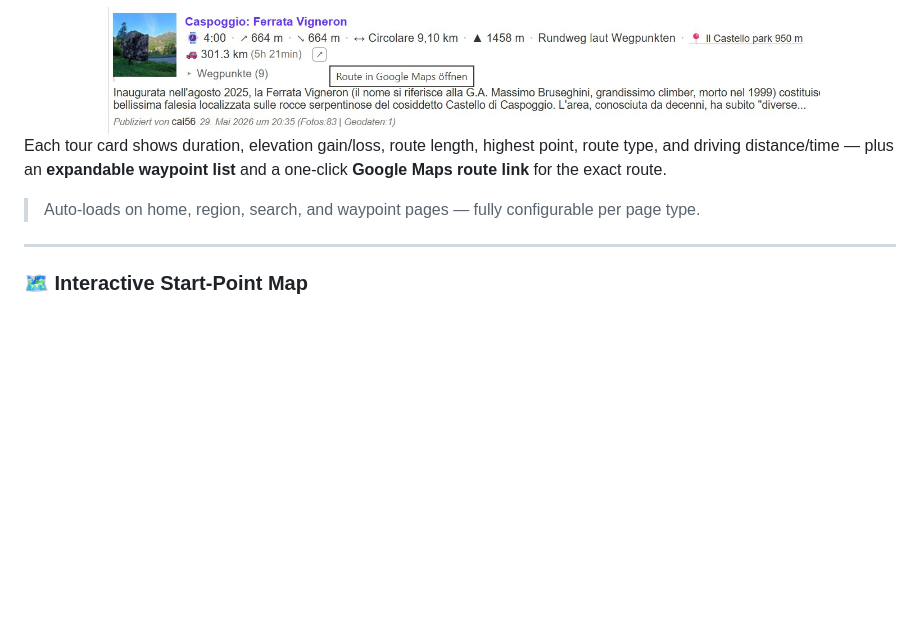
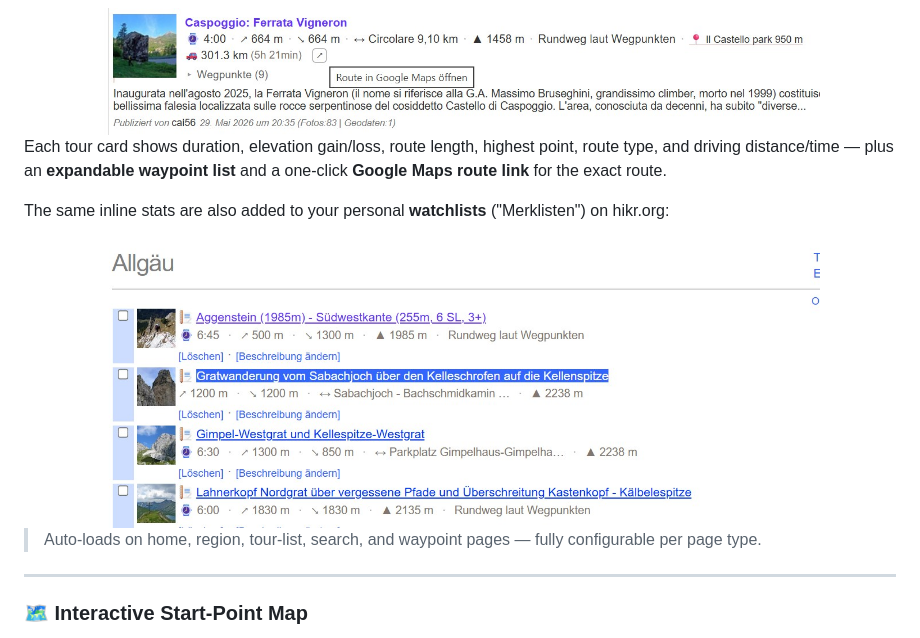
Before and after one commit to bjspi/HIKRplus, a Markdown page: README.md, the part around the change. Rendered like a GitHub page; pictures changed too: screenshots/inline-details-watchlist.jpg (added); blank space fills up the shorter version.

Commit message:
docs: add watchlist inline-details screenshot to README
Show inline tour stats appearing on personal hikr.org watchlists
(Merklisten) in the Inline Tour Details section.

```diff
--- a/README.md
+++ b/README.md
@@ -63,7 +63,13 @@ Stop clicking into every tour to find the basics. The extension fetches duration
 
 Each tour card shows duration, elevation gain/loss, route length, highest point, route type, and driving distance/time — plus an **expandable waypoint list** and a one-click **Google Maps route link** for the exact route.
 
-> Auto-loads on home, region, search, and waypoint pages — fully configurable per page type.
+The same inline stats are also added to your personal **watchlists** ("Merklisten") on hikr.org:
+
+<div align="center">
+<img src="screenshots/inline-details-watchlist.jpg" alt="Inline tour stats added to entries in a personal watchlist" width="720" />
+</div>
+
+> Auto-loads on home, region, tour-list, search, and waypoint pages — fully configurable per page type.
 
 ---
 
```
